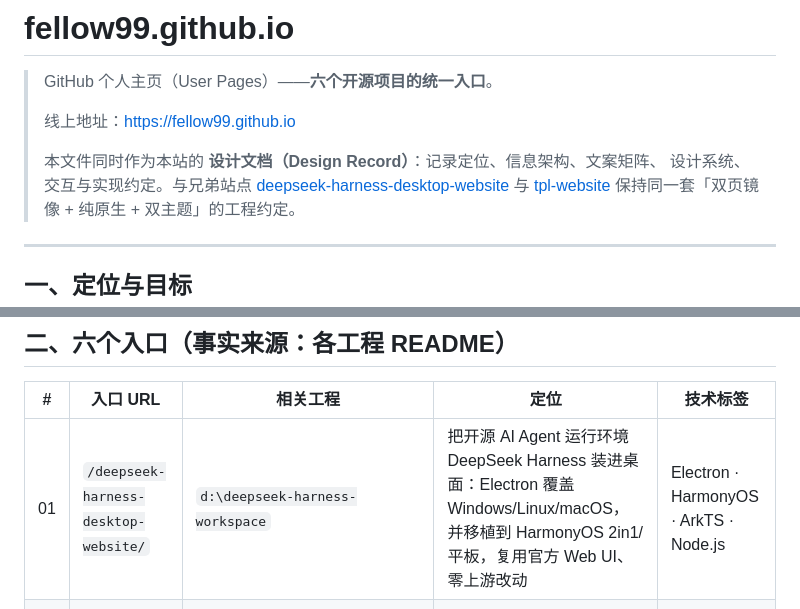
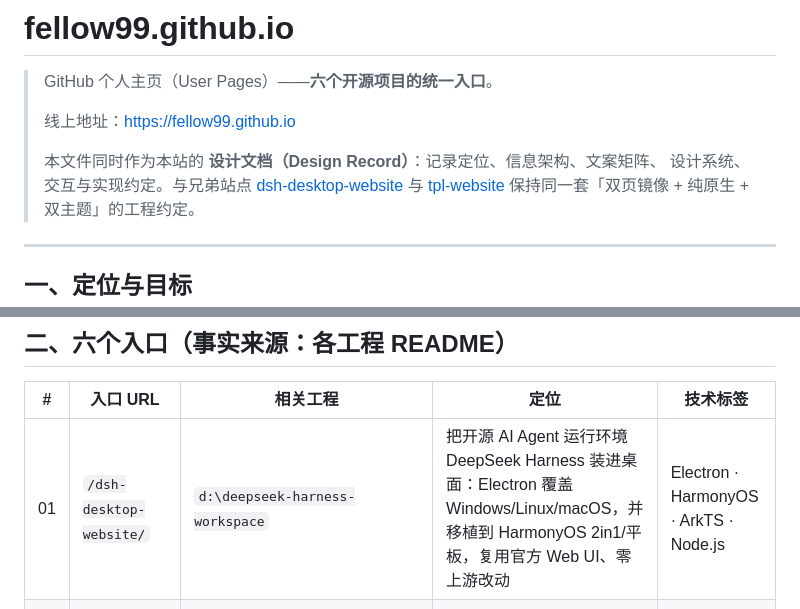
Before and after one commit to fellow99/fellow99.github.io, a Markdown page: README.md, 2 parts joined by grey strips. Drawn GitHub-style.

Commit message:
chore: 更新兄弟站点链接为 dsh-desktop-website
仓库改名 deepseek-harness-desktop-website -> dsh-desktop-website，同步 README 中的链接标签、入口表与链接定义。

Ultraworked with [Sisyphus](https://github.com/code-yeongyu/oh-my-openagent)

Co-authored-by: Sisyphus <clio-agent@sisyphuslabs.ai>

```diff
--- a/README.md
+++ b/README.md
@@ -5,7 +5,7 @@
 > 线上地址：<https://fellow99.github.io>
 >
 > 本文件同时作为本站的 **设计文档（Design Record）**：记录定位、信息架构、文案矩阵、
-> 设计系统、交互与实现约定。与兄弟站点 [deepseek-harness-desktop-website] 与
+> 设计系统、交互与实现约定。与兄弟站点 [dsh-desktop-website] 与
 > [tpl-website] 保持同一套「双页镜像 + 纯原生 + 双主题」的工程约定。
 
 ---
@@ -36,7 +36,7 @@
 
 | # | 入口 URL | 相关工程 | 定位 | 技术标签 |
 |---|---|---|---|---|
-| 01 | `/deepseek-harness-desktop-website/` | `d:\deepseek-harness-workspace` | 把开源 AI Agent 运行环境 DeepSeek Harness 装进桌面：Electron 覆盖 Windows/Linux/macOS，并移植到 HarmonyOS 2in1/平板，复用官方 Web UI、零上游改动 | Electron · HarmonyOS · ArkTS · Node.js |
+| 01 | `/dsh-desktop-website/` | `d:\deepseek-harness-workspace` | 把开源 AI Agent 运行环境 DeepSeek Harness 装进桌面：Electron 覆盖 Windows/Linux/macOS，并移植到 HarmonyOS 2in1/平板，复用官方 Web UI、零上游改动 | Electron · HarmonyOS · ArkTS · Node.js |
 | 02 | `/tpl-website/` | `d:\tpl-workspace` | 多端业务应用框架「一套骨架，贯通五端」：Web / Android / HarmonyOS / 微信小程序 + 管理后台，统一工程结构与双后端 | Vue 3 · Spring Boot · Kotlin · ArkTS |
 | 03 | `/fellow99-skills/` | `d:\GitHub\fellow99\fellow99-skills` | 可复用的 AI Agent 技能集：HarmonyOS 开发与真机测试、小程序自动化与 CI、图像生成、代码知识图谱导航、规范驱动开发 | OpenCode · Claude Code · Node.js |
 | 04 | `/llm-router/` | `d:\GitHub\fellow99\llm-router` | OpenAI 兼容的多模型聚合路由网关：前缀路由、模型别名、加权负载均衡、故障回退、流式响应 | TypeScript · Express · Proxy |
```
Also changed, not shown: other parts of README.md (+1 -1 lines).
